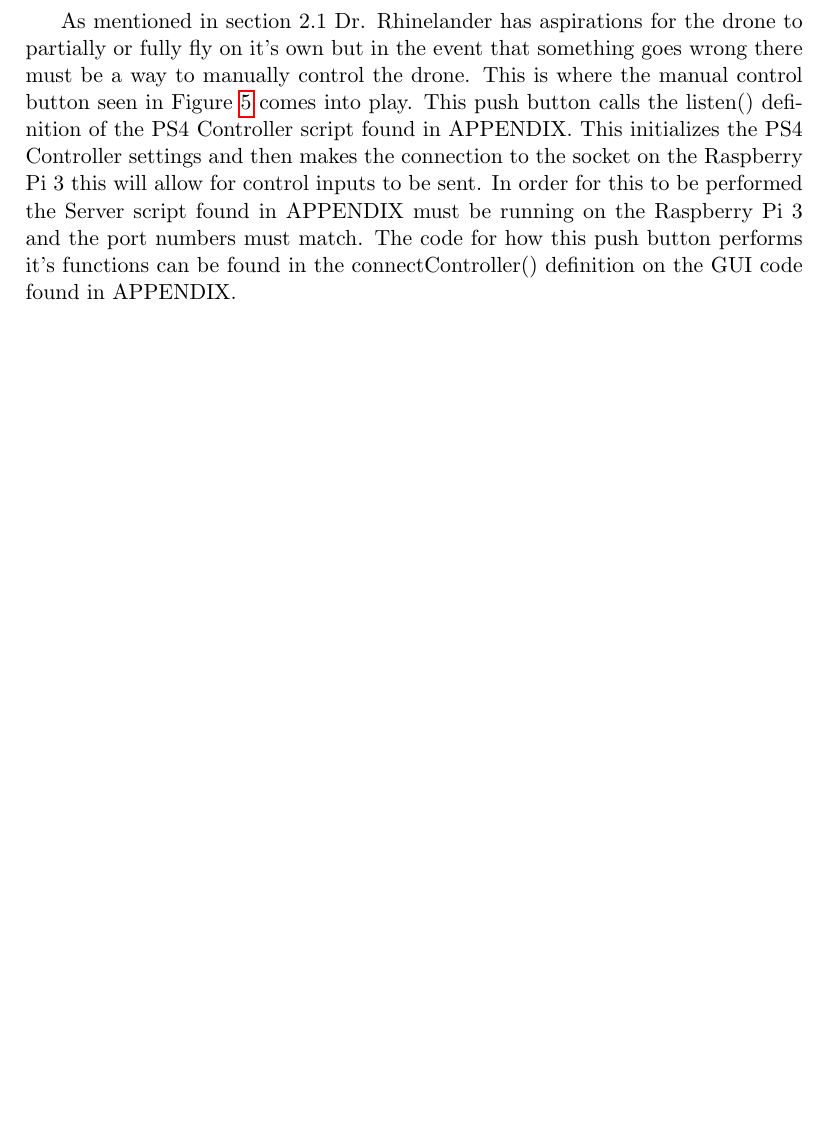
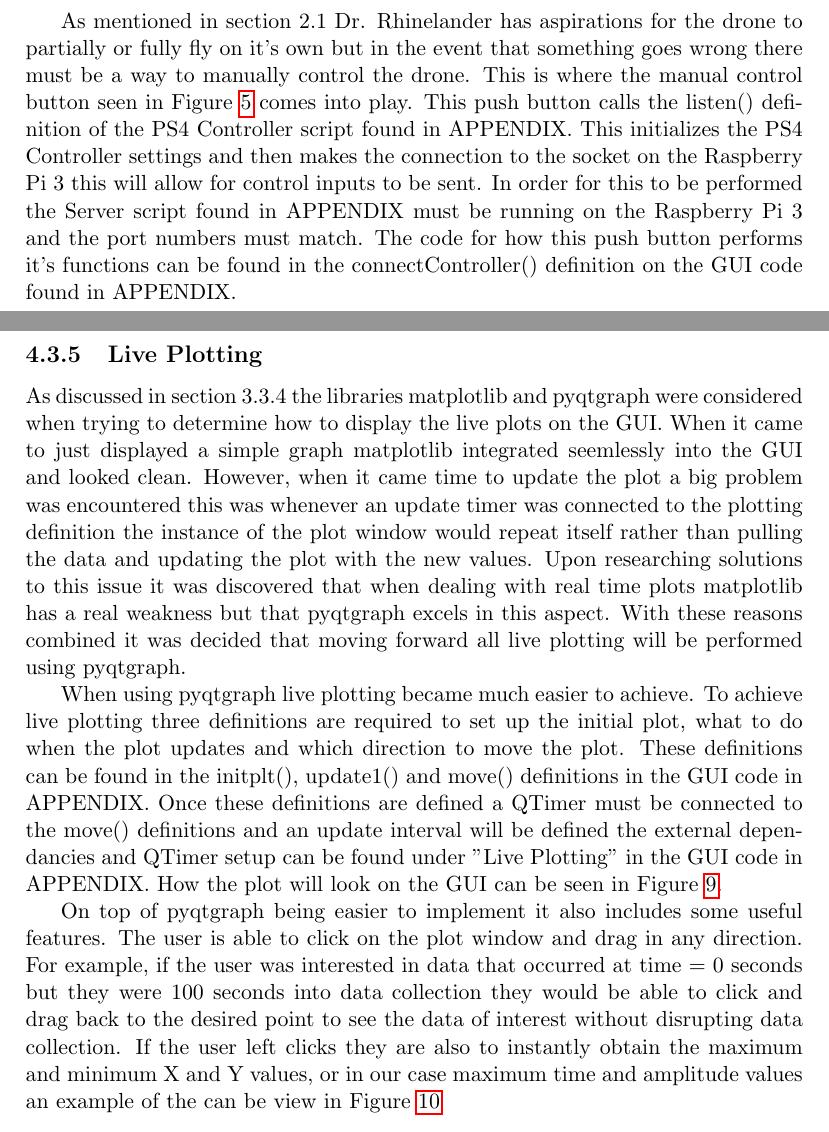
Before and after one commit to Brendoncamm/SYP, a LaTeX paper (Documents/Second Semester Report/report2.tex, which reads Documents/Second Semester Report/Section Verbatim/proposed_solution.tex): part of page 24 of 36 before the commit and two parts of pages 24 and 25 of 38 after it, the two joined at a grey line, cut so that both start at the same text, the shorter picture padded with empty space. Compiled offline with pdfLaTeX.

Commit message:
Update GUI

```diff
--- a/Documents/Second Semester Report/Section Verbatim/proposed_solution.tex
+++ b/Documents/Second Semester Report/Section Verbatim/proposed_solution.tex
@@ -143,3 +143,11 @@ In the event that the client script is altered and a new host and port number is
 \end{figure}
 
 As mentioned in section 2.1 Dr. Rhinelander has aspirations for the drone to partially or fully fly on it's own but in the event that something goes wrong there must be a way to manually control the drone. This is where the manual control button seen in Figure \ref{fig:GUICtrl} comes into play. This push button calls the listen() definition of the PS4 Controller script found in APPENDIX. This initializes the PS4 Controller settings and then makes the connection to the socket on the Raspberry Pi 3 this will allow for control inputs to be sent. In order for this to be performed the Server script found in APPENDIX must be running on the Raspberry Pi 3 and the port numbers must match. The code for how this push button performs it's functions can be found in the connectController() definition on the GUI code found in APPENDIX.
+
+\subsubsection{Live Plotting}
+As discussed in section 3.3.4 the libraries matplotlib and pyqtgraph were considered when trying to determine how to display the live plots on the GUI. When it came to just displayed a simple graph matplotlib integrated seemlessly into the GUI and looked clean. However, when it came time to update the plot a big problem was encountered this was whenever an update timer was connected to the plotting definition the instance of the plot window would repeat itself rather than pulling the data and updating the plot with the new values. Upon researching solutions to this issue it was discovered that when dealing with real time plots matplotlib has a real weakness but that pyqtgraph excels in this aspect. With these reasons combined it was decided that moving forward all live plotting will be performed using pyqtgraph.
+
+When using pyqtgraph live plotting became much easier to achieve. To achieve live plotting three definitions are required to set up the initial plot, what to do when the plot updates and which direction to move the plot. These definitions can be found in the initplt(), update1() and move() definitions in the GUI code in APPENDIX. Once these definitions are defined a QTimer must be connected to the move() definitions and an update interval will be defined the external dependancies and QTimer setup can be found under "Live Plotting" in the GUI code in APPENDIX. How the plot will look on the GUI can be seen in Figure \ref{fig:plt}.
+
+On top of pyqtgraph being easier to implement it also includes some useful features.
+The user is able to click on the plot window and drag in any direction. For example, if the user was interested in data that occurred at time = 0 seconds but they were 100 seconds into data collection they would be able to click and drag back to the desired point to see the data of interest without disrupting data collection. If the user left clicks they are also to instantly obtain the maximum and minimum X and Y values, or in our case maximum time and amplitude values an example of the can be view in Figure \ref{fig:plot2}
@@ -145,0 +157,2 @@ As mentioned in section 2.1 Dr. Rhinelander has aspirations for the drone to par
+	\label{fig:plt}
+\end{figure}
```
Also changed, not shown: Documents/Second Semester Report/plot.png (added), Documents/Second Semester Report/plot2.png (added), Documents/Second Semester Report/report2.pdf, Documents/Second Semester Report/Section Verbatim/proposed_solution.tex (8 more changed lines), 2 other files.
